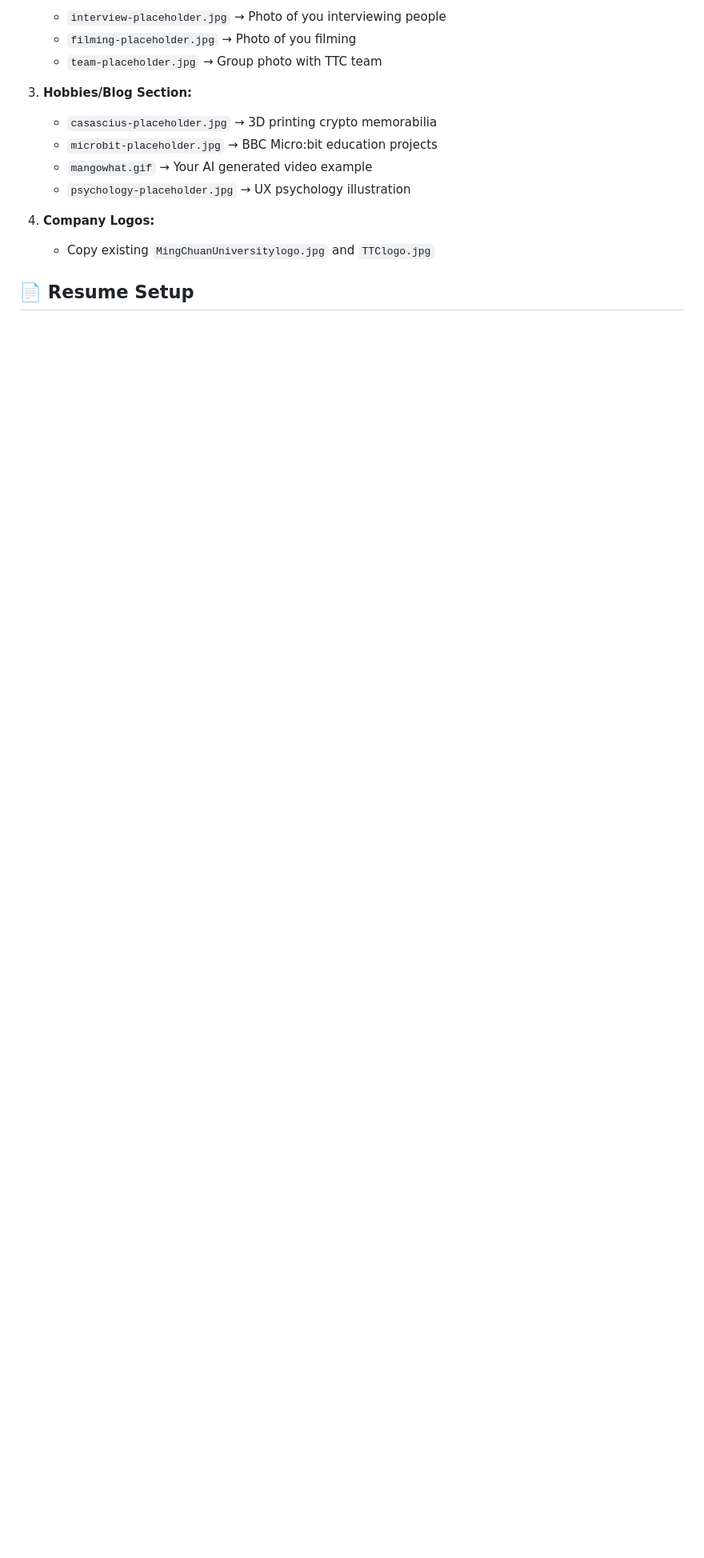
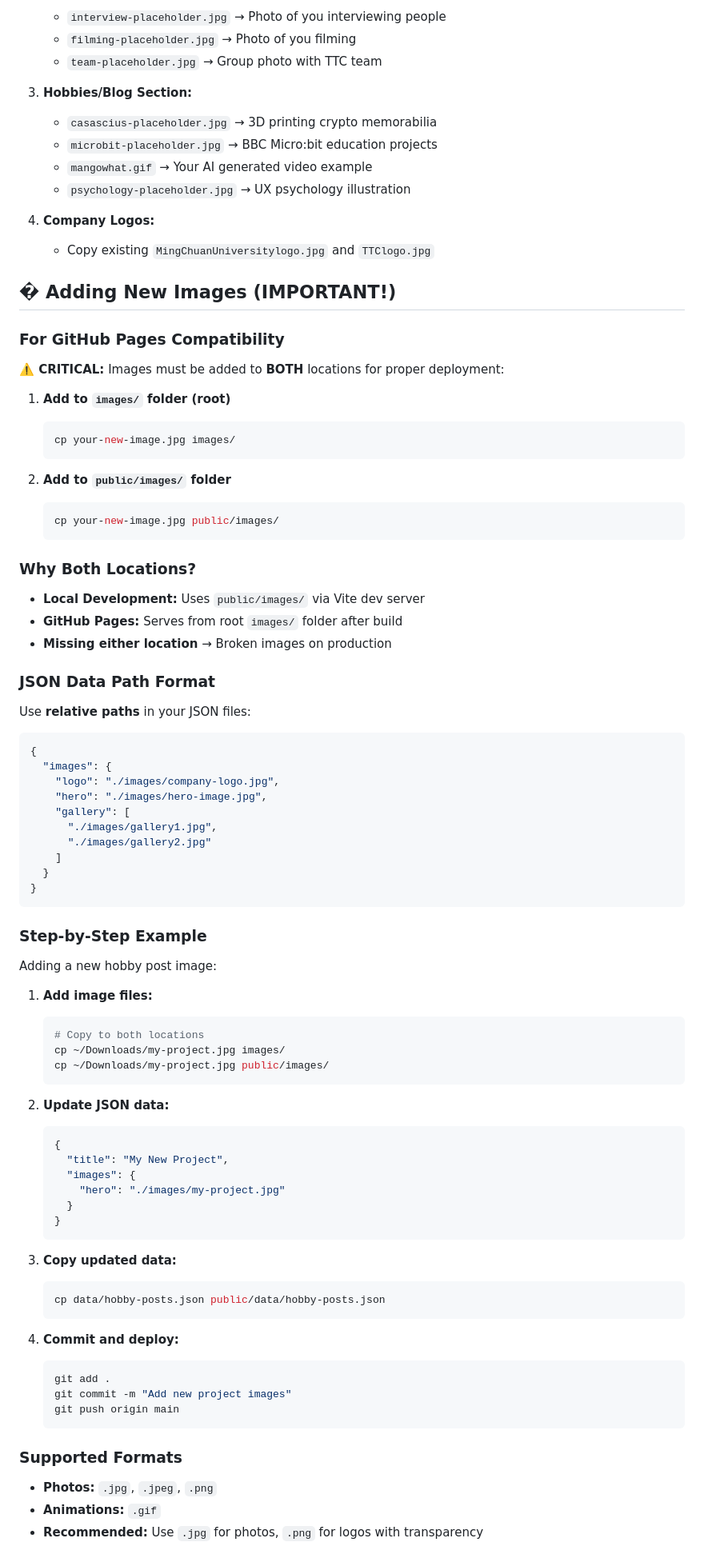
Before and after one commit to viro99/vincent-virovac-portfolio, a Markdown page: README.md, the part around one of its changes. Shown at 80% size. Rendered like a GitHub page; blank space fills up the shorter version.

Commit message:
docs: add comprehensive image management instructions to README
- Add critical section on adding new images for GitHub Pages compatibility
- Explain why images must be in both images/ and public/images/ folders
- Include step-by-step example workflow
- Document proper JSON path format and best practices
- Add image optimization and naming convention tips
- Prevent future image display issues on production deployment

````diff
--- a/README.md
+++ b/README.md
@@ -81,4 +81,79 @@ npm run build
 4. **Company Logos:**
    - Copy existing `MingChuanUniversitylogo.jpg` and `TTClogo.jpg`
 
-## 📄 Resume Setup
+## �️ Adding New Images (IMPORTANT!)
+
+### For GitHub Pages Compatibility
+
+**⚠️ CRITICAL:** Images must be added to **BOTH** locations for proper deployment:
+
+1. **Add to `images/` folder (root)**
+   ```bash
+   cp your-new-image.jpg images/
+   ```
+
+2. **Add to `public/images/` folder**
+   ```bash
+   cp your-new-image.jpg public/images/
+   ```
+
+### Why Both Locations?
+
+- **Local Development:** Uses `public/images/` via Vite dev server
+- **GitHub Pages:** Serves from root `images/` folder after build
+- **Missing either location** → Broken images on production
+
+### JSON Data Path Format
+
+Use **relative paths** in your JSON files:
+```json
+{
+  "images": {
+    "logo": "./images/company-logo.jpg",
+    "hero": "./images/hero-image.jpg",
+    "gallery": [
+      "./images/gallery1.jpg",
+      "./images/gallery2.jpg"
+    ]
+  }
+}
+```
+
+### Step-by-Step Example
+
+Adding a new hobby post image:
+
+1. **Add image files:**
+   ```bash
+   # Copy to both locations
+   cp ~/Downloads/my-project.jpg images/
+   cp ~/Downloads/my-project.jpg public/images/
+   ```
+
+2. **Update JSON data:**
+   ```json
+   {
+     "title": "My New Project",
+     "images": {
+       "hero": "./images/my-project.jpg"
+     }
+   }
+   ```
+
+3. **Copy updated data:**
+   ```bash
+   cp data/hobby-posts.json public/data/hobby-posts.json
+   ```
+
+4. **Commit and deploy:**
+   ```bash
+   git add .
+   git commit -m "Add new project images"
+   git push origin main
+   ```
+
+### Supported Formats
+- **Photos:** `.jpg`, `.jpeg`, `.png`
+- **Animations:** `.gif`
+- **Recommended:** Use `.jpg` for photos, `.png` for logos with transparency
+
````
Also changed, not shown: other parts of README.md (+6 -0 lines).
